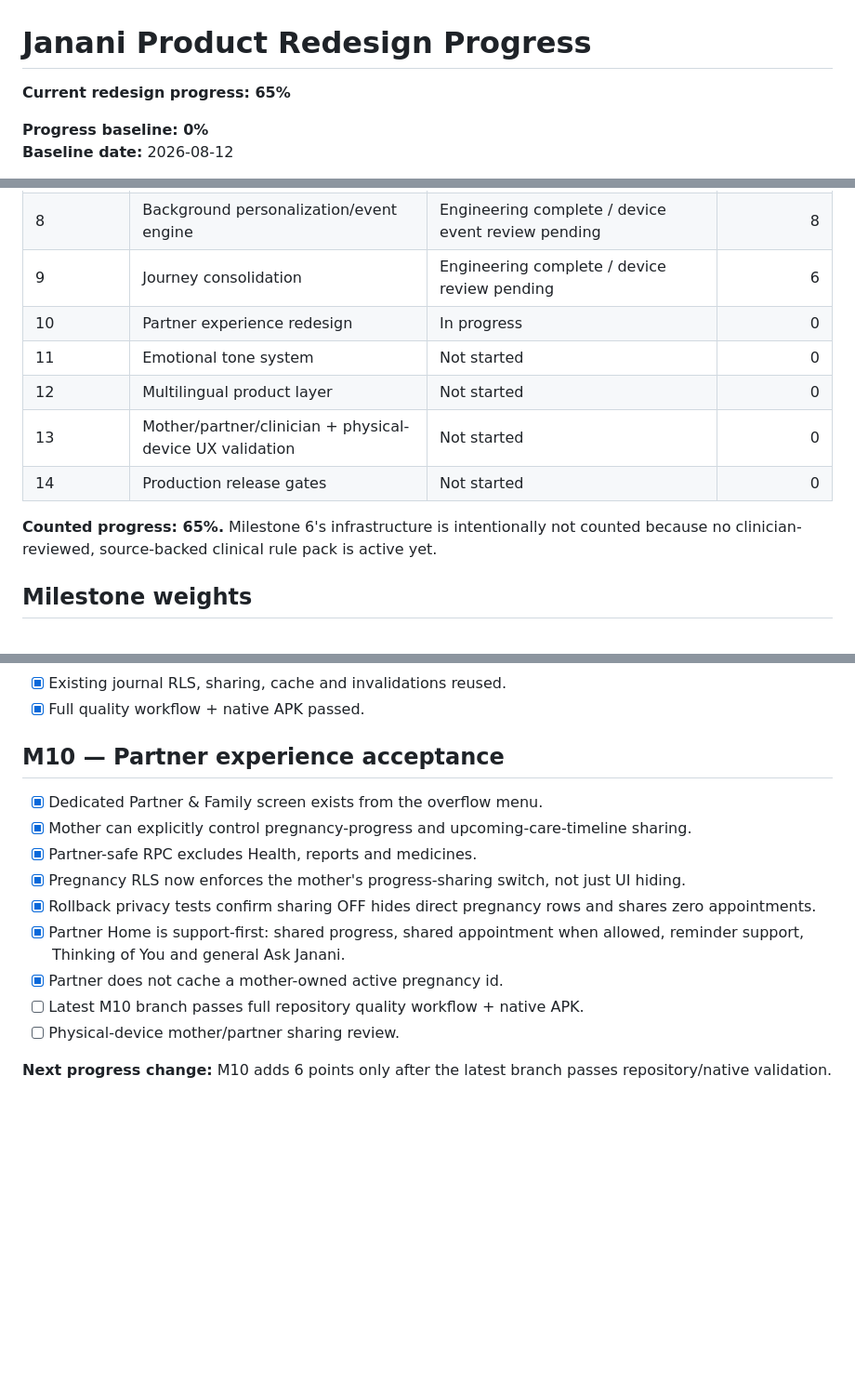
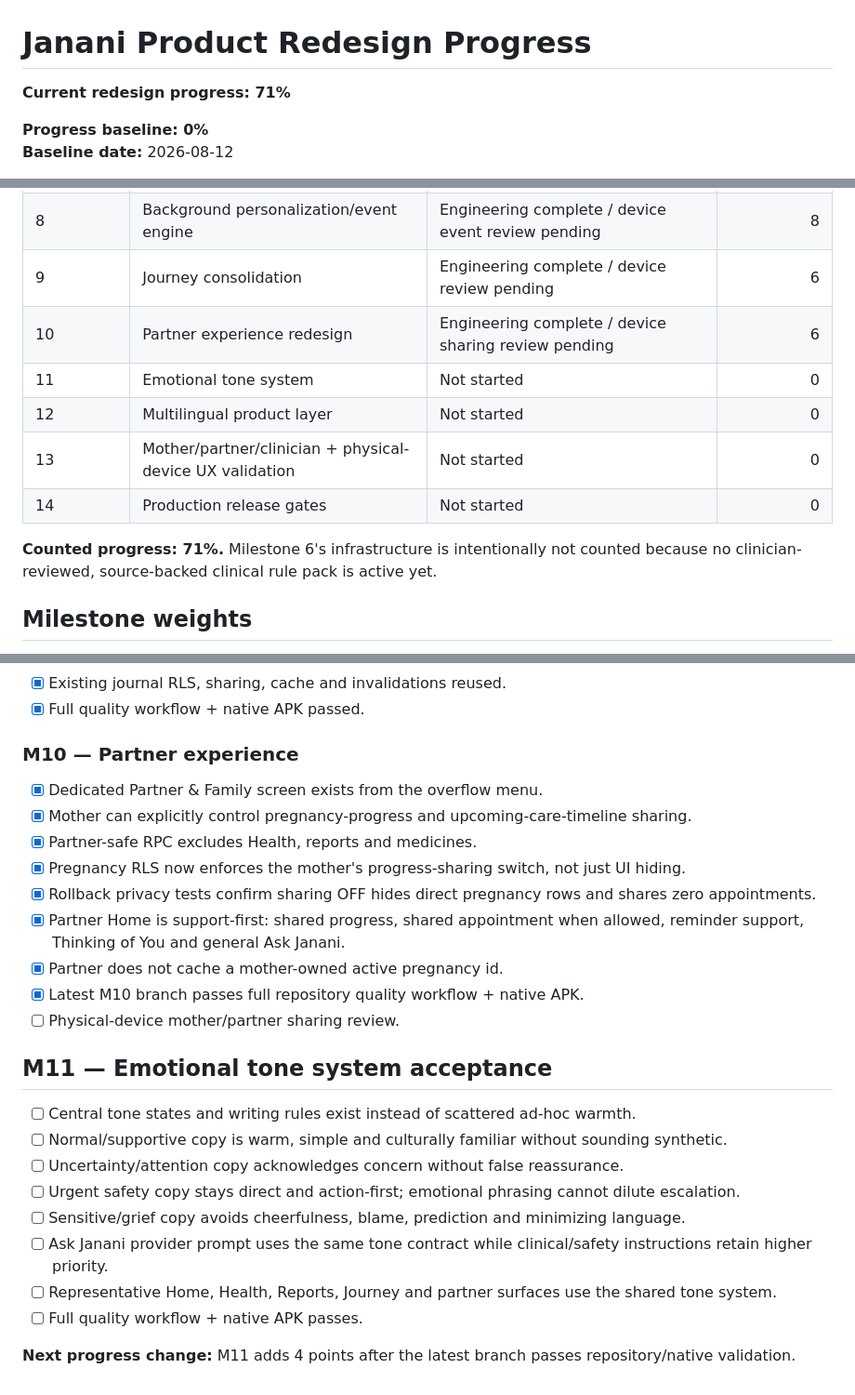
Before and after one commit to mkraja826/Janani, a Markdown page: JANANI_REDESIGN_PROGRESS.md, 3 parts joined by grey strips. Shown at 93% size. Rendered like a GitHub page; blank space fills up the shorter version.

Commit message:
Mark M10 complete at 71 percent

```diff
--- a/JANANI_REDESIGN_PROGRESS.md
+++ b/JANANI_REDESIGN_PROGRESS.md
@@ -1,6 +1,6 @@
 # Janani Product Redesign Progress
 
-**Current redesign progress: 65%**
+**Current redesign progress: 71%**
 
 **Progress baseline: 0%**
 **Baseline date:** 2026-08-12
@@ -36,13 +36,13 @@ AI is an explanation/personalization layer only. Mother-confirmed data and clini
 | 7 | Context-aware Ask Janani | Engineering complete / device/provider interaction review pending | 10 |
 | 8 | Background personalization/event engine | Engineering complete / device event review pending | 8 |
 | 9 | Journey consolidation | Engineering complete / device review pending | 6 |
-| 10 | Partner experience redesign | In progress | 0 |
+| 10 | Partner experience redesign | Engineering complete / device sharing review pending | 6 |
 | 11 | Emotional tone system | Not started | 0 |
 | 12 | Multilingual product layer | Not started | 0 |
 | 13 | Mother/partner/clinician + physical-device UX validation | Not started | 0 |
 | 14 | Production release gates | Not started | 0 |
 
-**Counted progress: 65%.** Milestone 6's infrastructure is intentionally not counted because no clinician-reviewed, source-backed clinical rule pack is active yet.
+**Counted progress: 71%.** Milestone 6's infrastructure is intentionally not counted because no clinician-reviewed, source-backed clinical rule pack is active yet.
 
 ## Milestone weights
 
@@ -145,8 +145,7 @@ Current live clinical state remains intentionally **0 registered production vers
 - [x] Existing journal RLS, sharing, cache and invalidations reused.
 - [x] Full quality workflow + native APK passed.
 
-## M10 — Partner experience acceptance
-
+### M10 — Partner experience
 - [x] Dedicated Partner & Family screen exists from the overflow menu.
 - [x] Mother can explicitly control pregnancy-progress and upcoming-care-timeline sharing.
 - [x] Partner-safe RPC excludes Health, reports and medicines.
@@ -154,7 +153,18 @@ Current live clinical state remains intentionally **0 registered production vers
 - [x] Rollback privacy tests confirm sharing OFF hides direct pregnancy rows and shares zero appointments.
 - [x] Partner Home is support-first: shared progress, shared appointment when allowed, reminder support, Thinking of You and general Ask Janani.
 - [x] Partner does not cache a mother-owned active pregnancy id.
-- [ ] Latest M10 branch passes full repository quality workflow + native APK.
+- [x] Latest M10 branch passes full repository quality workflow + native APK.
 - [ ] Physical-device mother/partner sharing review.
 
-**Next progress change:** M10 adds 6 points only after the latest branch passes repository/native validation.
+## M11 — Emotional tone system acceptance
+
+- [ ] Central tone states and writing rules exist instead of scattered ad-hoc warmth.
+- [ ] Normal/supportive copy is warm, simple and culturally familiar without sounding synthetic.
+- [ ] Uncertainty/attention copy acknowledges concern without false reassurance.
+- [ ] Urgent safety copy stays direct and action-first; emotional phrasing cannot dilute escalation.
+- [ ] Sensitive/grief copy avoids cheerfulness, blame, prediction and minimizing language.
+- [ ] Ask Janani provider prompt uses the same tone contract while clinical/safety instructions retain higher priority.
+- [ ] Representative Home, Health, Reports, Journey and partner surfaces use the shared tone system.
+- [ ] Full quality workflow + native APK passes.
+
+**Next progress change:** M11 adds 4 points after the latest branch passes repository/native validation.
```
